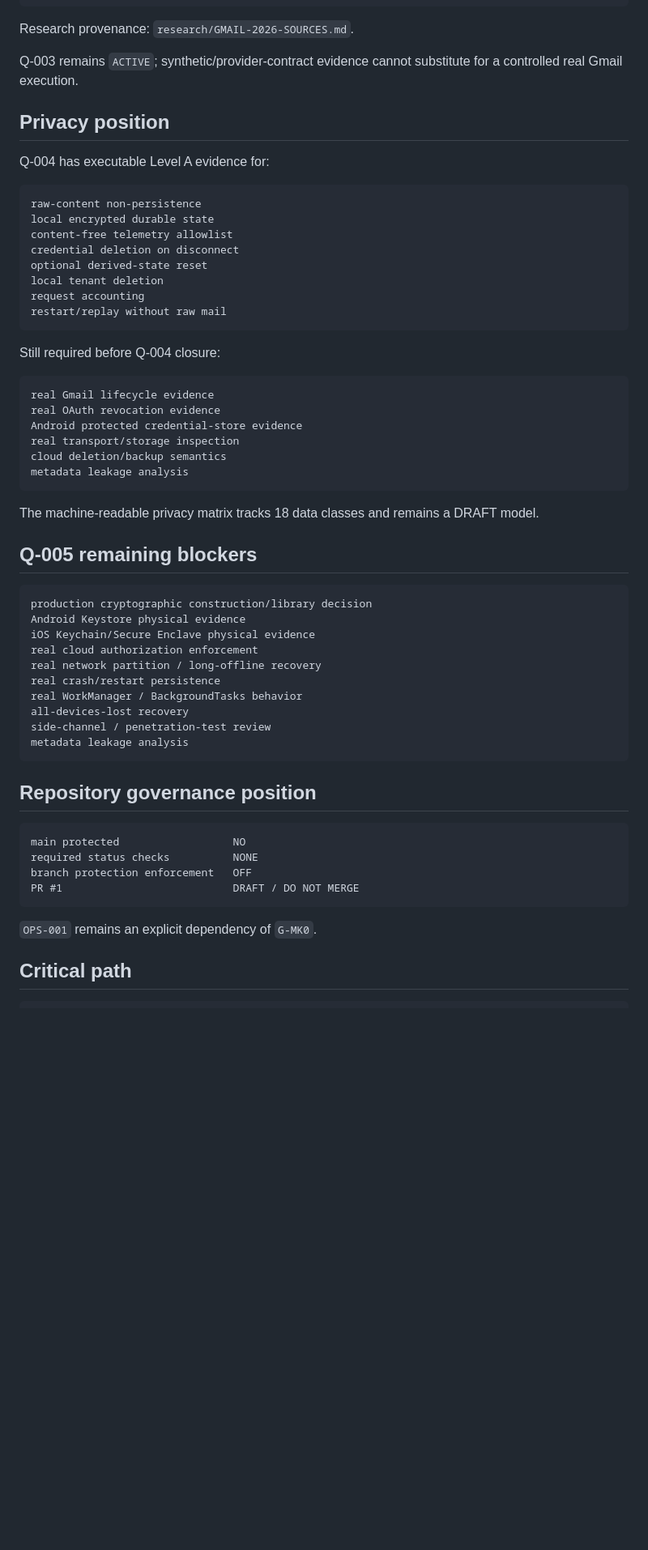
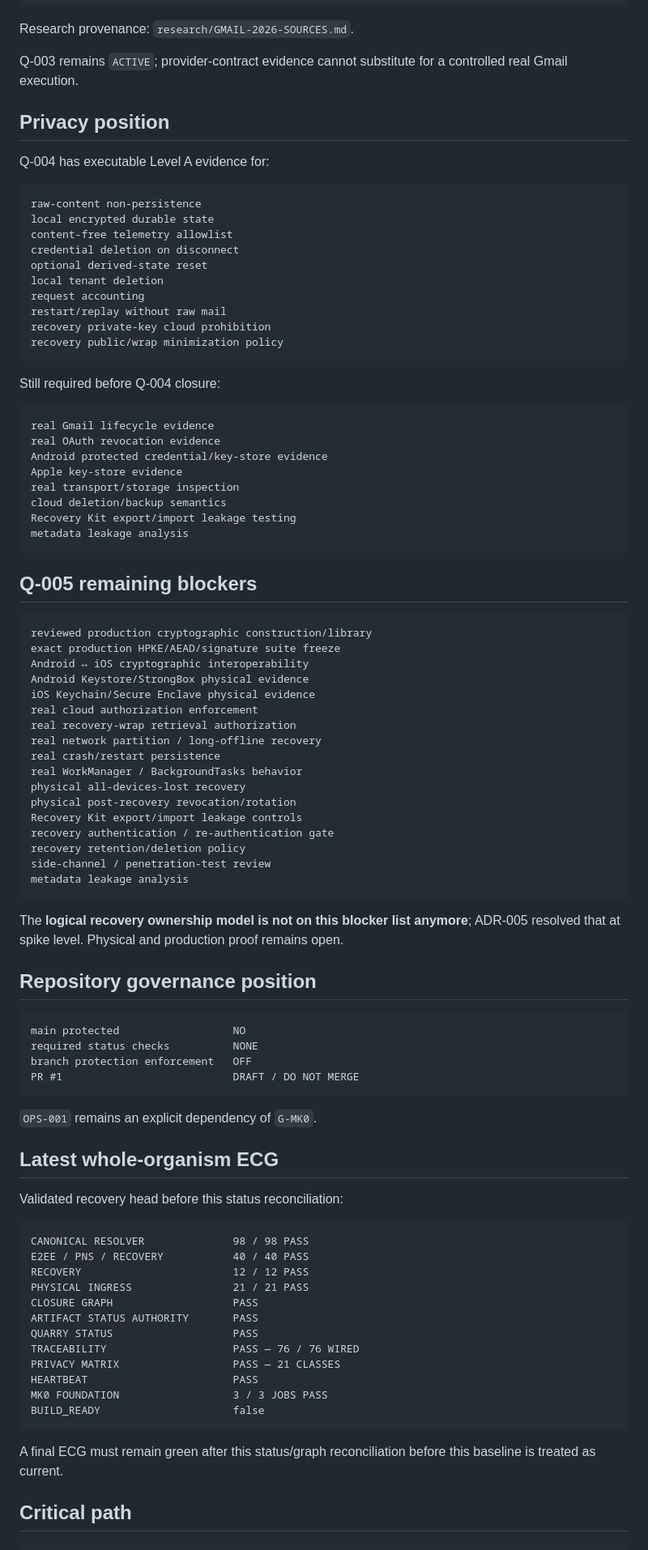
Before and after one commit to Em3rc0d/FinanceSensor, a Markdown page: STATUS.md, the part around one of its changes. Shown at 81% size. Drawn GitHub-style; blank space fills up the shorter version.

Commit message:
status: reconcile recovery electroshock evidence

````diff
--- a/STATUS.md
+++ b/STATUS.md
@@ -176,7 +234,7 @@ real Gmail OAuth/API spike         BLOCKED ON CONTROLLED CREDENTIAL
 
 Research provenance: `research/GMAIL-2026-SOURCES.md`.
 
-Q-003 remains `ACTIVE`; synthetic/provider-contract evidence cannot substitute for a controlled real Gmail execution.
+Q-003 remains `ACTIVE`; provider-contract evidence cannot substitute for a controlled real Gmail execution.
 
 ## Privacy position
 
@@ -191,6 +249,8 @@ optional derived-state reset
 local tenant deletion
 request accounting
 restart/replay without raw mail
+recovery private-key cloud prohibition
+recovery public/wrap minimization policy
 ```
 
 Still required before Q-004 closure:
@@ -198,28 +258,37 @@ Still required before Q-004 closure:
 ```text
 real Gmail lifecycle evidence
 real OAuth revocation evidence
-Android protected credential-store evidence
+Android protected credential/key-store evidence
+Apple key-store evidence
 real transport/storage inspection
 cloud deletion/backup semantics
+Recovery Kit export/import leakage testing
 metadata leakage analysis
 ```
-
-The machine-readable privacy matrix tracks 18 data classes and remains a DRAFT model.
 
 ## Q-005 remaining blockers
 
 ```text
-production cryptographic construction/library decision
-Android Keystore physical evidence
+reviewed production cryptographic construction/library
+exact production HPKE/AEAD/signature suite freeze
+Android ↔ iOS cryptographic interoperability
+Android Keystore/StrongBox physical evidence
 iOS Keychain/Secure Enclave physical evidence
 real cloud authorization enforcement
+real recovery-wrap retrieval authorization
 real network partition / long-offline recovery
 real crash/restart persistence
 real WorkManager / BackgroundTasks behavior
-all-devices-lost recovery
+physical all-devices-lost recovery
+physical post-recovery revocation/rotation
+Recovery Kit export/import leakage controls
+recovery authentication / re-authentication gate
+recovery retention/deletion policy
 side-channel / penetration-test review
 metadata leakage analysis
 ```
+
+The **logical recovery ownership model is not on this blocker list anymore**; ADR-005 resolved that at spike level. Physical and production proof remains open.
 
 ## Repository governance position
 
@@ -232,6 +301,27 @@ PR #1                           DRAFT / DO NOT MERGE
 
 `OPS-001` remains an explicit dependency of `G-MK0`.
 
+## Latest whole-organism ECG
+
+Validated recovery head before this status reconciliation:
+
+```text
+CANONICAL RESOLVER              98 / 98 PASS
+E2EE / PNS / RECOVERY           40 / 40 PASS
+RECOVERY                        12 / 12 PASS
+PHYSICAL INGRESS                21 / 21 PASS
+CLOSURE GRAPH                   PASS
+ARTIFACT STATUS AUTHORITY       PASS
+QUARRY STATUS                   PASS
+TRACEABILITY                    PASS — 76 / 76 WIRED
+PRIVACY MATRIX                  PASS — 21 CLASSES
+HEARTBEAT                       PASS
+MK0 FOUNDATION                  3 / 3 JOBS PASS
+BUILD_READY                     false
+```
+
+A final ECG must remain green after this status/graph reconciliation before this baseline is treated as current.
+
 ## Critical path
 
 ```text
````
Also changed, not shown: other parts of STATUS.md (+70 -12 lines).
